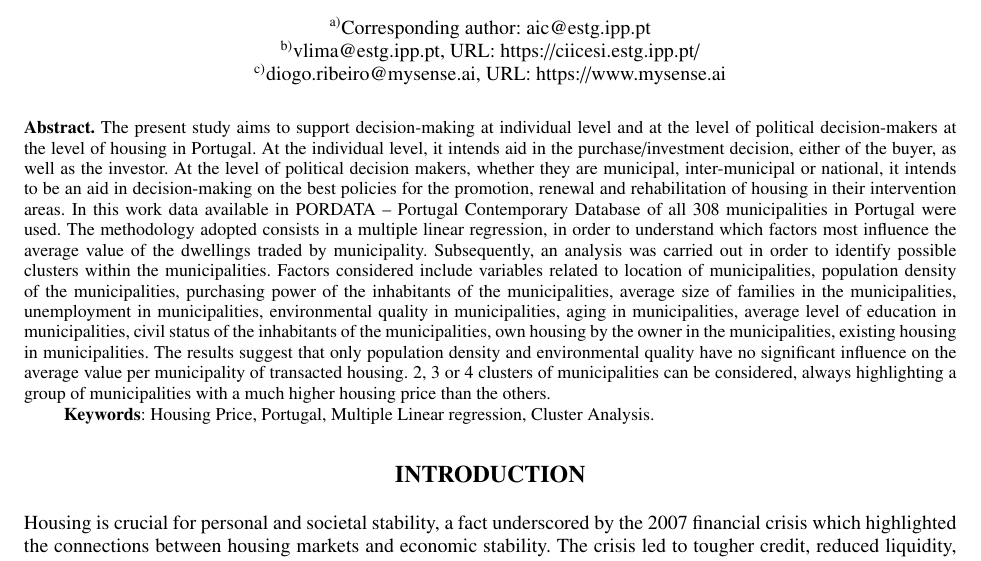
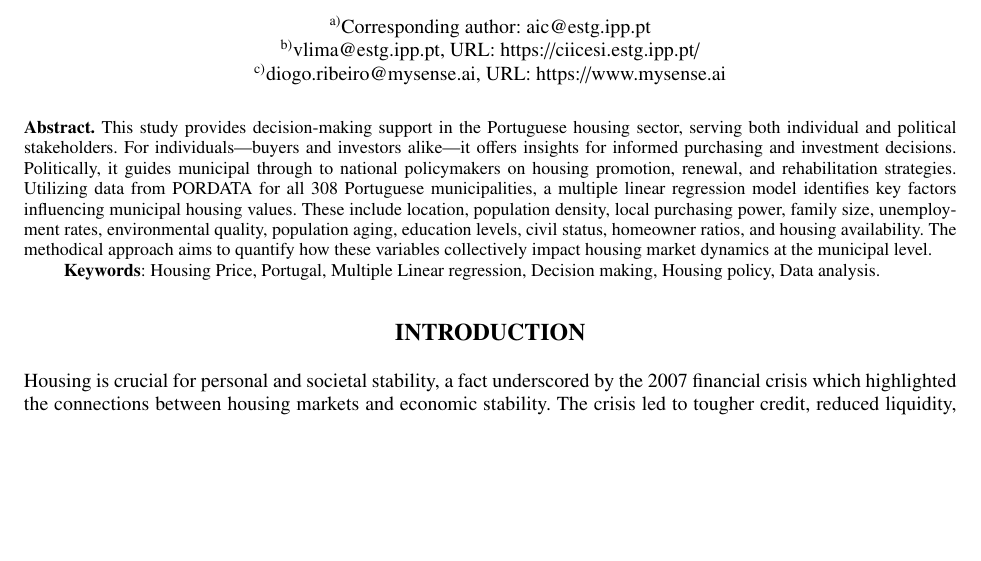
Before and after one commit to DiogoRibeiro7/article_tex_repo, a LaTeX paper (main.tex): part of page 1 of 6, cut so that both start at the same text, the shorter picture padded with empty space. Compiled offline with pdfLaTeX.

Commit message:
chore: abstract

```diff
--- a/main.tex
+++ b/main.tex
@@ -26,13 +26,10 @@ Rua do Curral, Casa do Curral, Margaride, 4610--156 Felgueiras -- Portugal
 \maketitle
 
 \begin{abstract}
-The present study aims to support decision-making at individual level and at the level of political decision-makers at the level of housing in Portugal. At the individual level, it intends aid in the purchase/investment decision, either of the buyer, as well as the investor.
-At the level of political decision makers, whether they are municipal, inter-municipal or national, it intends to be an aid in decision-making on the best policies for the promotion, renewal and rehabilitation of housing in their intervention areas.
-In this work data available in PORDATA -- Portugal Contemporary Database of all 308 municipalities in Portugal were used. The methodology adopted consists in a multiple linear regression, in order to understand which factors most influence the average value of the dwellings traded by municipality. Subsequently, an analysis was carried out in order to identify possible clusters within the municipalities.
-Factors considered include variables related to location of municipalities, population density of the municipalities, purchasing power of the inhabitants of the municipalities, average size of families in the municipalities, unemployment in municipalities, environmental quality in municipalities, aging in municipalities, average level of education in municipalities, civil status of the inhabitants of the municipalities, own housing by the owner in the municipalities, existing housing in municipalities.
-The results suggest that only population density and environmental quality have no significant influence on the average value per municipality of transacted housing. 2, 3 or 4 clusters of municipalities can be considered, always highlighting a group of municipalities with a much higher housing price than the others.
+    This study provides decision-making support in the Portuguese housing sector, serving both individual and political stakeholders. For individuals—buyers and investors alike—it offers insights for informed purchasing and investment decisions. Politically, it guides municipal through to national policymakers on housing promotion, renewal, and rehabilitation strategies. Utilizing data from PORDATA for all 308 Portuguese municipalities, a multiple linear regression model identifies key factors influencing municipal housing values. These include location, population density, local purchasing power, family size, unemployment rates, environmental quality, population aging, education levels, civil status, homeowner ratios, and housing availability. The methodical approach aims to quantify how these variables collectively impact housing market dynamics at the municipal level.
 
-\textbf{Keywords}: Housing Price, Portugal, Multiple Linear regression, Cluster Analysis.
+
+\textbf{Keywords}: Housing Price, Portugal, Multiple Linear regression, Decision making, Housing policy, Data analysis.
 \end{abstract}
 
 % Head 1
```
Also changed, not shown: main.pdf, 3 other files.
